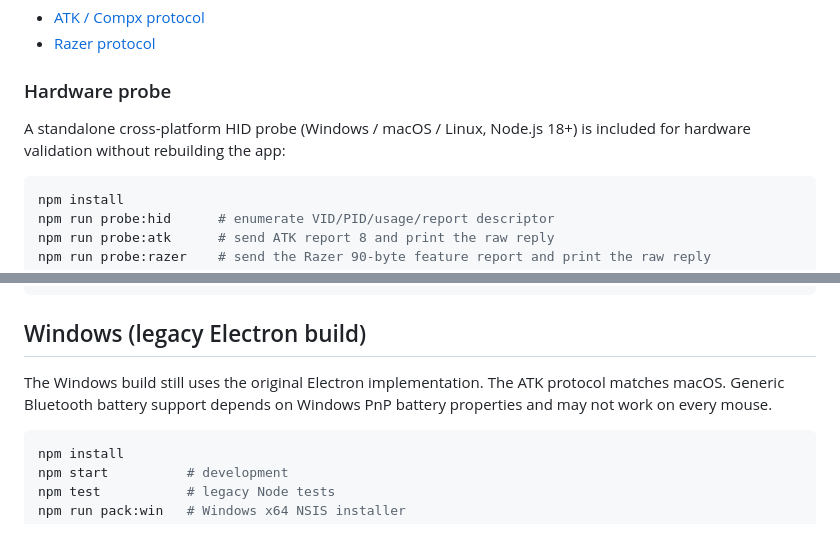
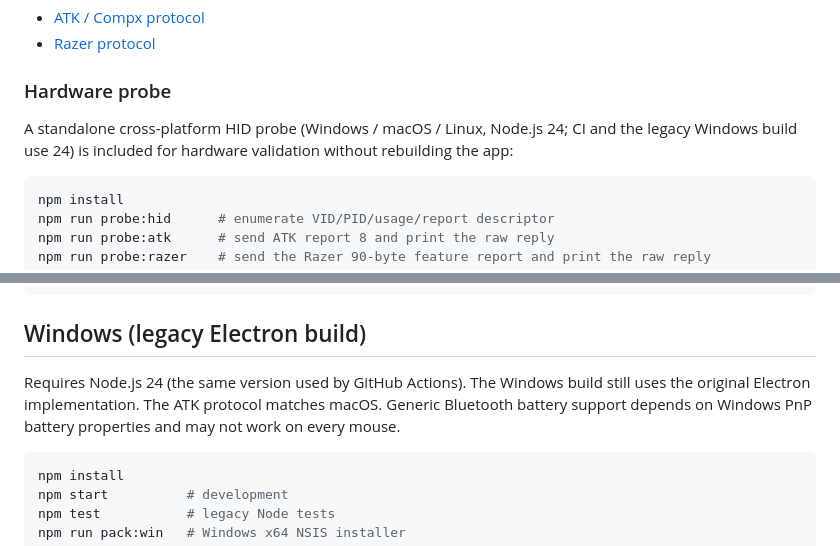
Before and after one commit to RTGMS/battbar, a Markdown page: README.en.md, 2 parts joined by grey strips. Drawn GitHub-style.

Commit message:
Document Node 24 as the supported build version

````diff
--- a/README.en.md
+++ b/README.en.md
@@ -145,7 +145,7 @@ Protocol notes:
 
 ### Hardware probe
 
-A standalone cross-platform HID probe (Windows / macOS / Linux, Node.js 18+) is included for hardware validation without rebuilding the app:
+A standalone cross-platform HID probe (Windows / macOS / Linux, Node.js 24; CI and the legacy Windows build use 24) is included for hardware validation without rebuilding the app:
 
 ```bash
 npm install
@@ -236,7 +236,7 @@ tools/
 
 ## Windows (legacy Electron build)
 
-The Windows build still uses the original Electron implementation. The ATK protocol matches macOS. Generic Bluetooth battery support depends on Windows PnP battery properties and may not work on every mouse.
+Requires Node.js 24 (the same version used by GitHub Actions). The Windows build still uses the original Electron implementation. The ATK protocol matches macOS. Generic Bluetooth battery support depends on Windows PnP battery properties and may not work on every mouse.
 
 ```bash
 npm install
````
Also changed, not shown: README.md (+2 -2 lines), TODO.md (+1 -1 lines).
